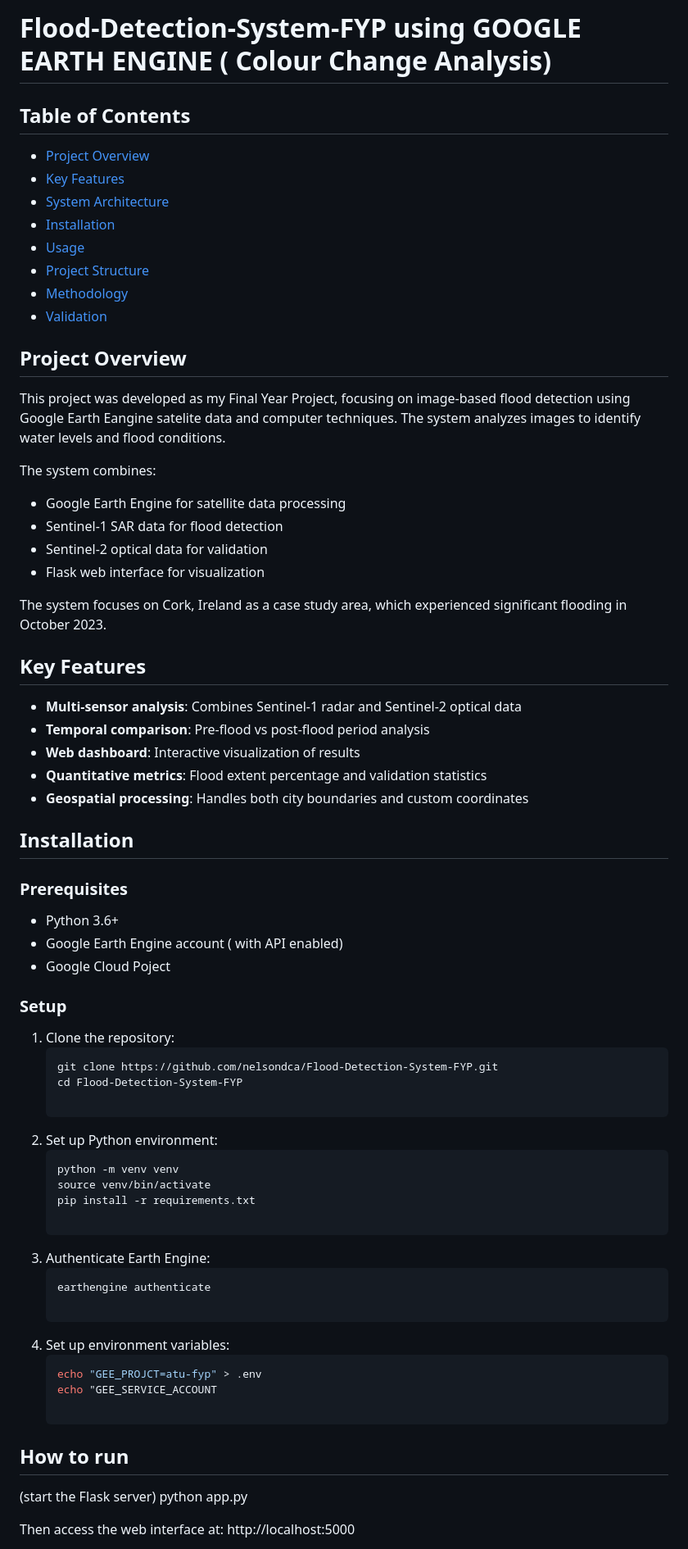
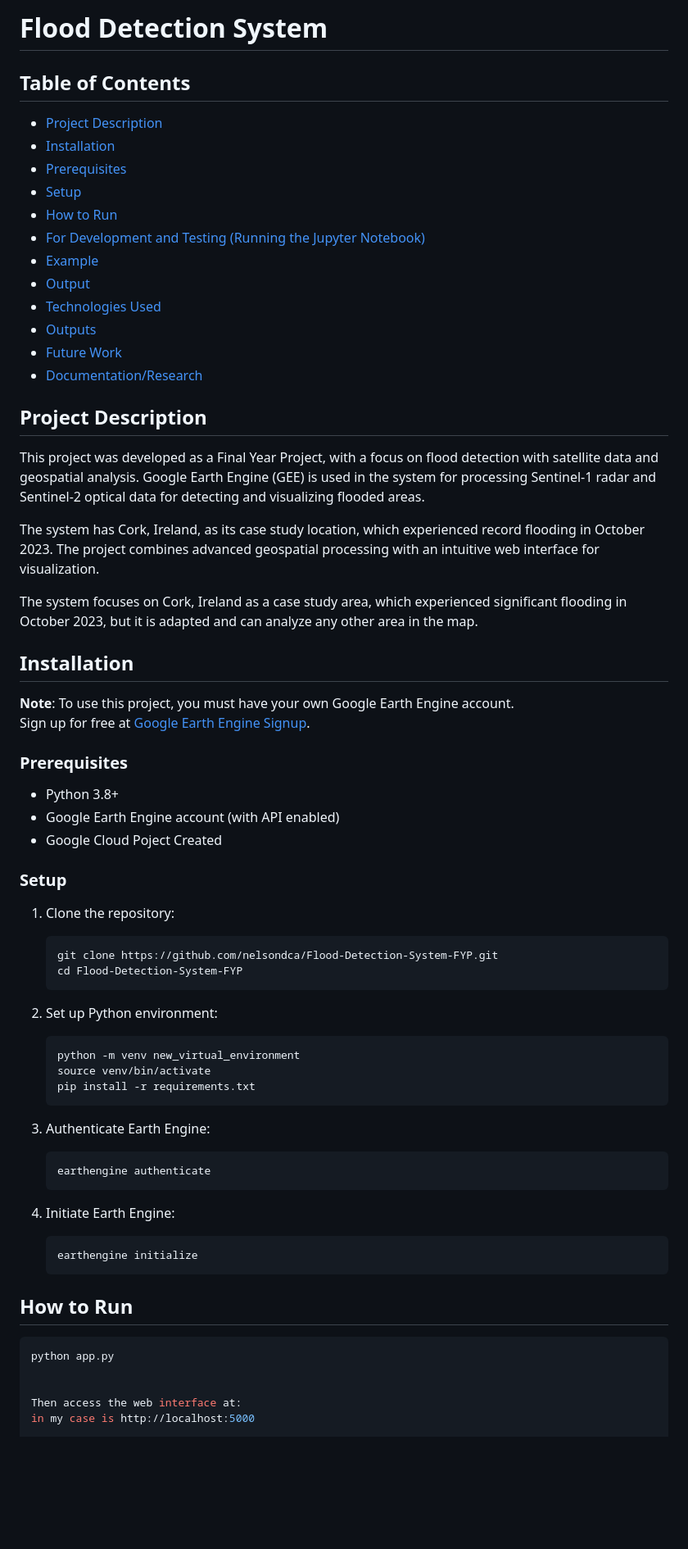
Before and after one commit to nelsondca/Flood-Detection-System-FYP, a Markdown page: README.md, the part around one of its changes. Shown at 82% size. GitHub-like rendering; blank space fills up the shorter version.

````diff
--- a/README.md
+++ b/README.md
@@ -1,67 +1,66 @@
-# Flood-Detection-System-FYP using GOOGLE EARTH ENGINE ( Colour Change Analysis)
+# Flood Detection System
 
 ## Table of Contents
-- [Project Overview](#project-overview)
-- [Key Features](#key-features)
-- [System Architecture](#system-architecture)
+- [Project Description](#project-description)
 - [Installation](#installation)
-- [Usage](#usage)
-- [Project Structure](#project-structure)
-- [Methodology](#methodology)
-- [Validation](#validation)
+- [Prerequisites](#prerequisites)
+- [Setup](#setup)
+- [How to Run](#how-to-run)
+- [For Development and Testing (Running the Jupyter Notebook)](#for-development-and-testing-running-the-jupyter-notebook)
+- [Example](#example)
+- [Output](#output)
+- [Technologies Used](#technologies-used)
+- [Outputs](#outputs)
+- [Future Work](#future-work)
+- [Documentation/Research](#documentationresearch)
 
+## Project Description
+This project was developed as a Final Year Project, with a focus on flood detection with satellite data and geospatial analysis. Google Earth Engine (GEE) is used in the system for processing Sentinel-1 radar and Sentinel-2 optical data for detecting and visualizing flooded areas.
 
-## Project Overview
-This project was developed as my Final Year Project, focusing on image-based flood detection using Google Earth Eangine satelite data and computer techniques. The system analyzes images to identify water levels and flood conditions.
+The system has Cork, Ireland, as its case study location, which experienced record flooding in October 2023. The project combines advanced geospatial processing with an intuitive web interface for visualization.
 
-The system combines:
-- Google Earth Engine for satellite data processing
-- Sentinel-1 SAR data for flood detection
-- Sentinel-2 optical data for validation
-- Flask web interface for visualization
-
-The system focuses on Cork, Ireland as a case study area, which experienced significant flooding in October 2023.
-
-## Key Features
-- **Multi-sensor analysis**: Combines Sentinel-1 radar and Sentinel-2 optical data
-- **Temporal comparison**: Pre-flood vs post-flood period analysis
-- **Web dashboard**: Interactive visualization of results
-- **Quantitative metrics**: Flood extent percentage and validation statistics
-- **Geospatial processing**: Handles both city boundaries and custom coordinates
+The system focuses on Cork, Ireland as a case study area, which experienced significant flooding in October 2023, but it is adapted and can analyze any other area in the map.
 
 ## Installation
 
+**Note**: To use this project, you must have your own Google Earth Engine account.
+Sign up for free at [Google Earth Engine Signup](https://signup.earthengine.google.com/).
+
 ### Prerequisites
-- Python 3.6+
-- Google Earth Engine account ( with API enabled)
-- Google Cloud Poject
-
+- Python 3.8+
+- Google Earth Engine account (with API enabled)
+- Google Cloud Poject Created
 
 ### Setup
 1. Clone the repository:
-   ```bash
-   git clone https://github.com/nelsondca/Flood-Detection-System-FYP.git
-   cd Flood-Detection-System-FYP
+    ```bash
+    git clone https://github.com/nelsondca/Flood-Detection-System-FYP.git
+    cd Flood-Detection-System-FYP
+    ```
 
 2. Set up Python environment:
-   ```bash
-   python -m venv venv
-   source venv/bin/activate
-   pip install -r requirements.txt
+    ```bash
+    python -m venv new_virtual_environment
+    source venv/bin/activate
+    pip install -r requirements.txt
+    ```
 
 3. Authenticate Earth Engine:
-   ```bash
-   earthengine authenticate
+    ```bash
+    earthengine authenticate
+    ```
 
-4. Set up environment variables:
-   ```bash
-   echo "GEE_PROJCT=atu-fyp" > .env
-   echo "GEE_SERVICE_ACCOUNT
+4. Initiate Earth Engine:
+    ```bash
+    earthengine initialize
+    ```
 
-## How to run
-(start the Flask server)
+## How to Run
+
+```bash
 python app.py
 
+
 Then access the web interface at:
-http://localhost:5000
+in my case is http://localhost:5000
 
````
Also changed, not shown: other parts of README.md (+42 -51 lines).
